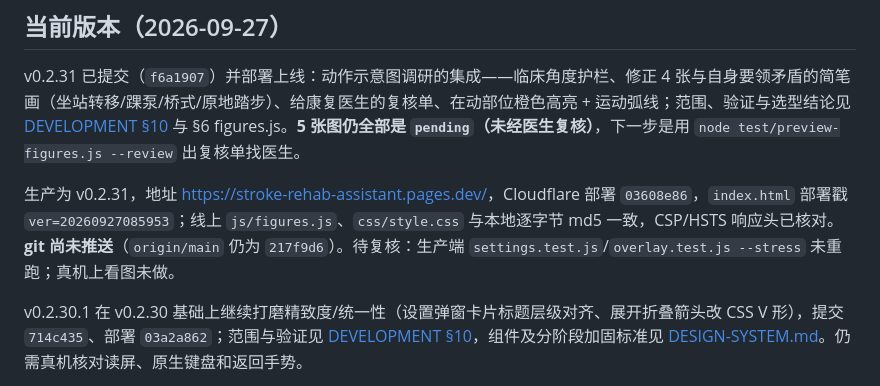
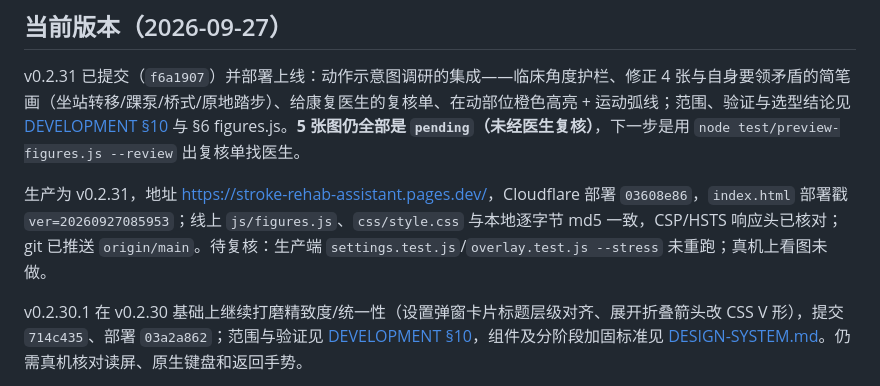
Before and after one commit to wowayou/stroke-rehab-assistant, a Markdown page: docs/HANDOVER.md, the part around the change. Drawn GitHub-style.

Commit message:
docs: 记录 v0.2.31 已推送
Co-Authored-By: Claude Opus 5.5 (1M context) <noreply@anthropic.com>

```diff
--- a/docs/HANDOVER.md
+++ b/docs/HANDOVER.md
@@ -7,7 +7,7 @@
 
 v0.2.31 已提交（`f6a1907`）并部署上线：动作示意图调研的集成——临床角度护栏、修正 4 张与自身要领矛盾的简笔画（坐站转移/踝泵/桥式/原地踏步）、给康复医生的复核单、在动部位橙色高亮 + 运动弧线；范围、验证与选型结论见 [DEVELOPMENT §10](DEVELOPMENT.md#10-变更记录) 与 §6 figures.js。**5 张图仍全部是 `pending`（未经医生复核）**，下一步是用 `node test/preview-figures.js --review` 出复核单找医生。
 
-生产为 v0.2.31，地址 <https://stroke-rehab-assistant.pages.dev/>，Cloudflare 部署 `03608e86`，`index.html` 部署戳 `ver=20260927085953`；线上 `js/figures.js`、`css/style.css` 与本地逐字节 md5 一致，CSP/HSTS 响应头已核对。**git 尚未推送**（`origin/main` 仍为 `217f9d6`）。待复核：生产端 `settings.test.js`/`overlay.test.js --stress` 未重跑；真机上看图未做。
+生产为 v0.2.31，地址 <https://stroke-rehab-assistant.pages.dev/>，Cloudflare 部署 `03608e86`，`index.html` 部署戳 `ver=20260927085953`；线上 `js/figures.js`、`css/style.css` 与本地逐字节 md5 一致，CSP/HSTS 响应头已核对；git 已推送 `origin/main`。待复核：生产端 `settings.test.js`/`overlay.test.js --stress` 未重跑；真机上看图未做。
 
 v0.2.30.1 在 v0.2.30 基础上继续打磨精致度/统一性（设置弹窗卡片标题层级对齐、展开折叠箭头改 CSS V 形），提交 `714c435`、部署 `03a2a862`；范围与验证见 [DEVELOPMENT §10](DEVELOPMENT.md#10-变更记录)，组件及分阶段加固标准见 [DESIGN-SYSTEM.md](DESIGN-SYSTEM.md)。仍需真机核对读屏、原生键盘和返回手势。
 
```
